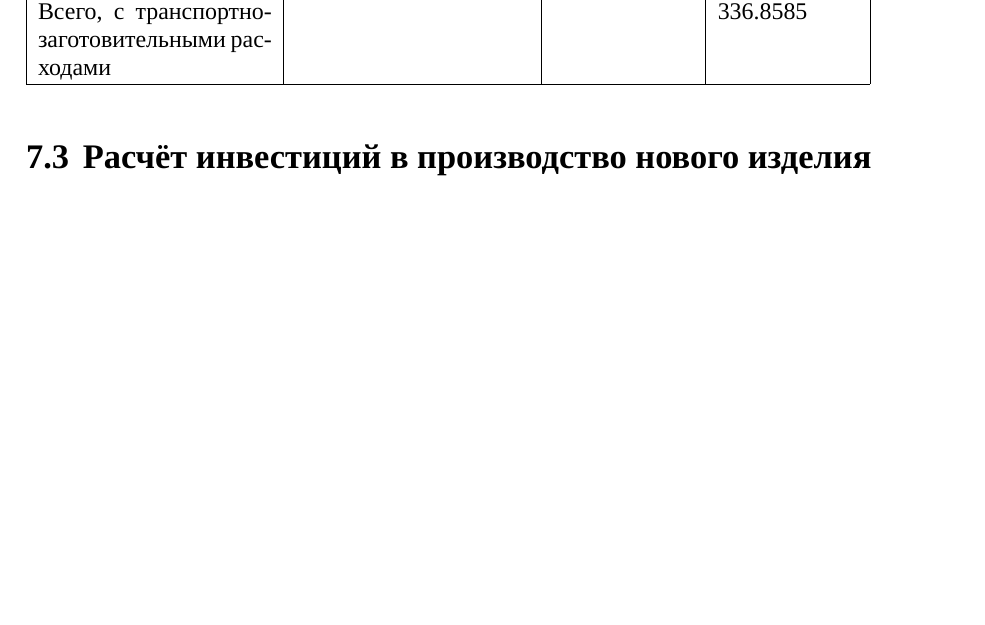
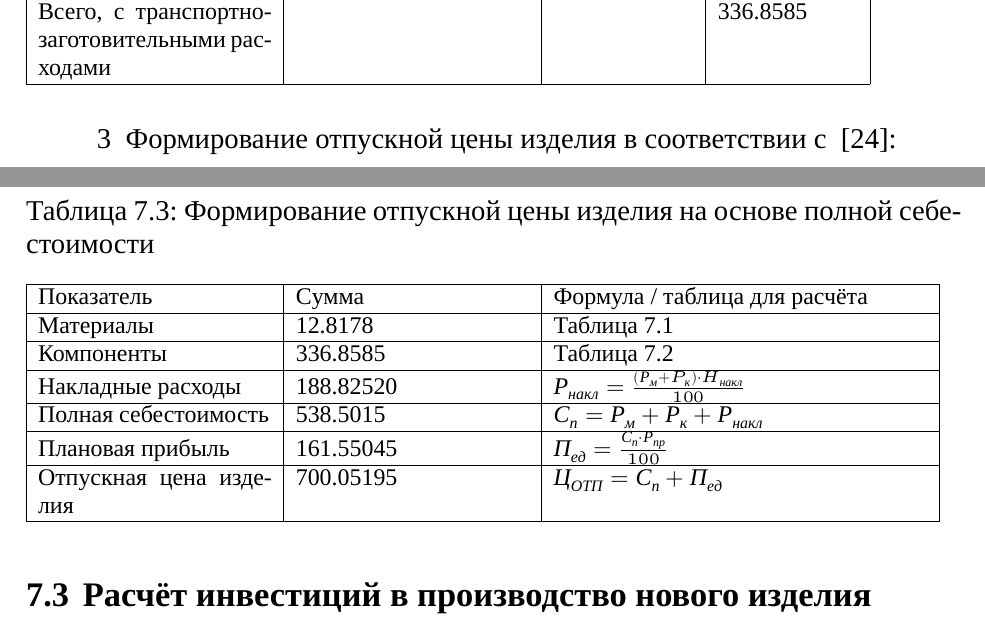
Before and after one commit to artsi0m/SST, a LaTeX thesis (bachelor-thesis/main.tex, which reads bachelor-thesis/chapter_7.tex, bachelor-thesis/table_economics_prod_cost.tex): part of page 25 of 27 before the commit and two parts of pages 25 and 26 of 28 after it, the two joined at a grey line, cut so that both start at the same text, the shorter picture padded with empty space. Compiled offline with XeLaTeX; a missing font is replaced by an installed copy or a similar font.

Commit message:
экономическое обоснование: таблица отпускной цены с формулами

```diff
--- a/bachelor-thesis/chapter_7.tex
+++ b/bachelor-thesis/chapter_7.tex
@@ -75,6 +75,10 @@
 
   \input{table_economics_components}
 
+\item Формирование отпускной цены изделия в соответствии с ~\cite{bsuir-project-economics}:
+
+  \input{table_economics_prod_cost}
+
 \end{enumerate}
 
 
--- /dev/null
+++ b/bachelor-thesis/table_economics_prod_cost.tex
@@ -0,0 +1,25 @@
+\begin{table}[H]
+  \small
+  \caption{Формирование отпускной цены изделия на основе полной себестоимости}
+\begin{tabular}{|p{0.25\linewidth}| p{0.25\linewidth} | p{0.40\linewidth}|}
+  \hline
+  Показатель & Cумма & Формула / таблица для расчёта\\[0pt]
+  \hline
+  Материалы & 12.8178 & Таблица 7.1\\[0pt]
+  \hline
+  Компоненты & 336.8585 & Таблица 7.2\\[0pt]
+  \hline
+  Накладные расходы & 188.82520 & $Р_{накл}=\frac{(Р_м+P_к) \cdot H_{накл}}{100}$ \\[0pt]
+  \hline
+  Полная себестоимость & 538.5015 & $С_п =Р_м + Р_к + Р_{накл}$ \\[0pt]
+  \hline
+  Плановая прибыль & 161.55045 & $П_{ед}= \frac{С_п \cdot Р_{пр}}{100}$\\[0pt]
+  \hline
+  Отпускная цена изделия & 700.05195 & $Ц_{ОТП}=С_п+П_{ед}$\\[0pt]
+  \hline
+\end{tabular}
+\end{table}
+%%% Local Variables:
+%%% mode: LaTeX
+%%% TeX-master: "main"
+%%% End:
```
